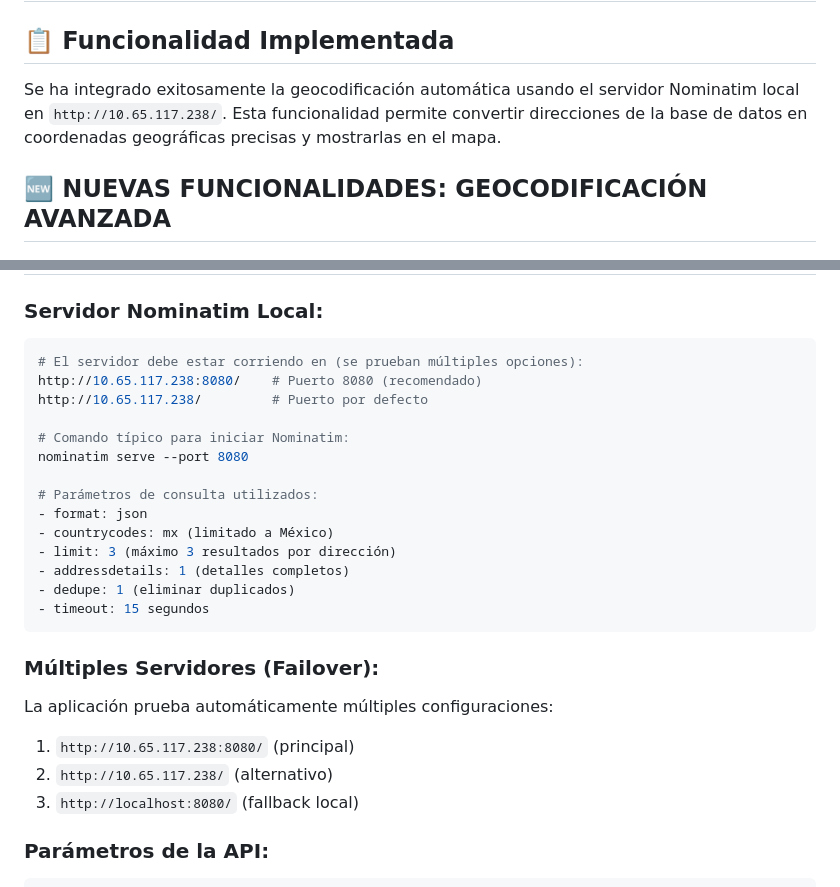
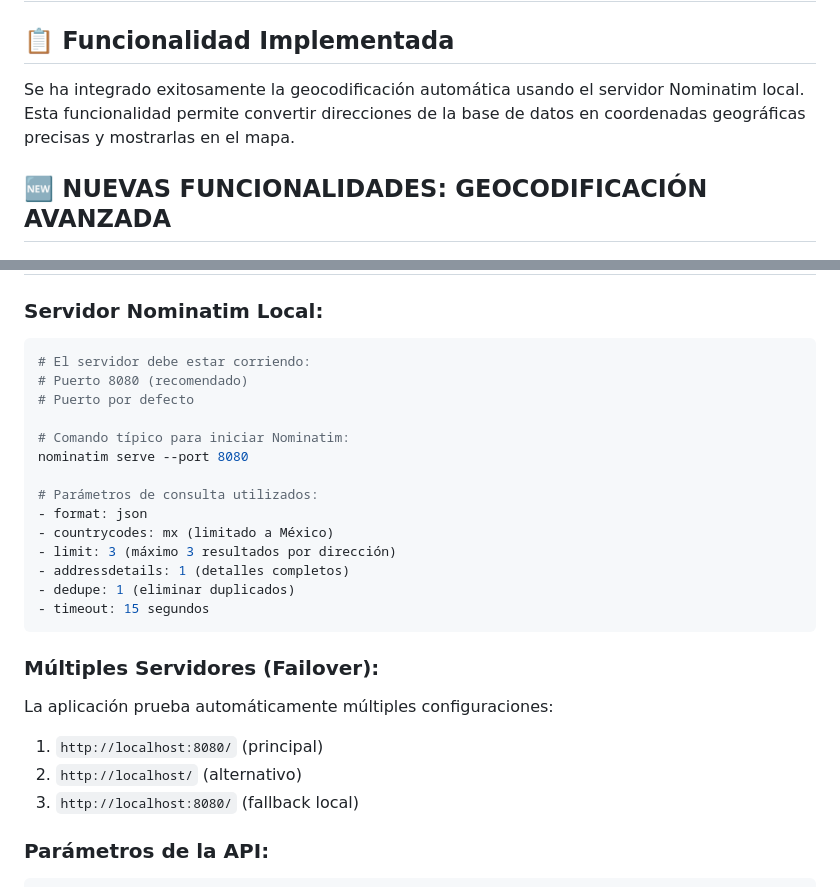
Before and after one commit to adustalanwak/Geocodificador-Nominatim, a Markdown page: README.md, 2 parts joined by grey strips. Drawn GitHub-style.

````diff
--- a/README.md
+++ b/README.md
@@ -2,7 +2,7 @@
 
 ## 📋 Funcionalidad Implementada
 
-Se ha integrado exitosamente la geocodificación automática usando el servidor Nominatim local en `http://10.65.117.238/`. Esta funcionalidad permite convertir direcciones de la base de datos en coordenadas geográficas precisas y mostrarlas en el mapa.
+Se ha integrado exitosamente la geocodificación automática usando el servidor Nominatim local. Esta funcionalidad permite convertir direcciones de la base de datos en coordenadas geográficas precisas y mostrarlas en el mapa.
 
 ## 🆕 **NUEVAS FUNCIONALIDADES: GEOCODIFICACIÓN AVANZADA**
 
@@ -160,9 +160,9 @@ Cuenta registros en ese CP: 15 registros
 
 ### **Servidor Nominatim Local:**
 ```bash
-# El servidor debe estar corriendo en (se prueban múltiples opciones):
-http://10.65.117.238:8080/    # Puerto 8080 (recomendado)
-http://10.65.117.238/         # Puerto por defecto
+# El servidor debe estar corriendo:
+# Puerto 8080 (recomendado)
+# Puerto por defecto
 
 # Comando típico para iniciar Nominatim:
 nominatim serve --port 8080
@@ -178,8 +178,8 @@ nominatim serve --port 8080
 
 ### **Múltiples Servidores (Failover):**
 La aplicación prueba automáticamente múltiples configuraciones:
-1. `http://10.65.117.238:8080/` (principal)
-2. `http://10.65.117.238/` (alternativo)
+1. `http://localhost:8080/` (principal)
+2. `http://localhost/` (alternativo)
 3. `http://localhost:8080/` (fallback local)
 
 ### **Parámetros de la API:**
````
